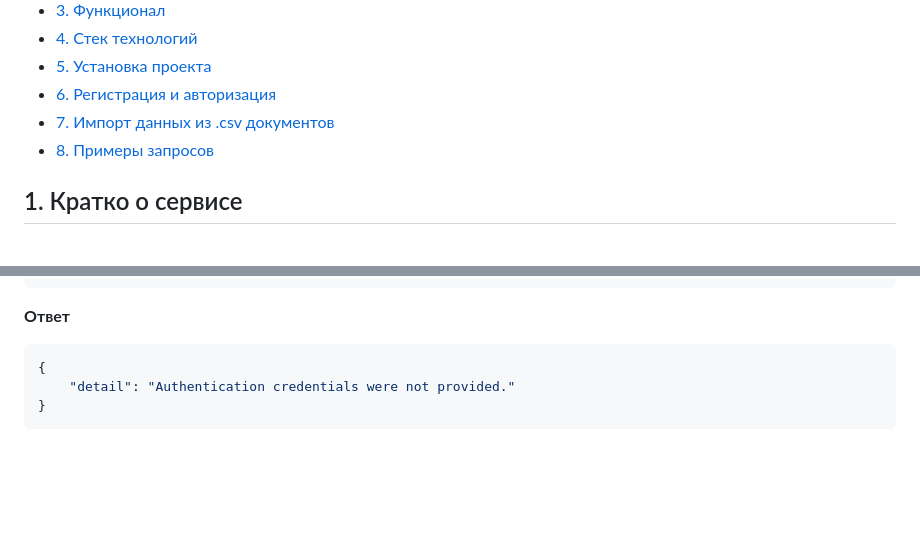
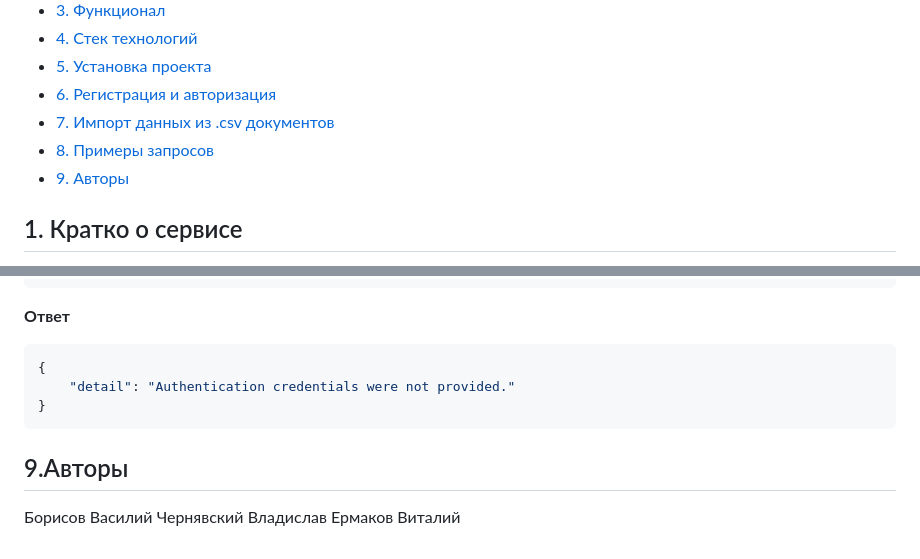
Before and after one commit to sqqqwer/api_yamdb, a Markdown page: README.md, 2 parts joined by grey strips. GitHub-like rendering; blank space fills up the shorter version.

Commit message:
Wrotten ReadMe

````diff
--- a/README.md
+++ b/README.md
@@ -10,6 +10,7 @@ API реализация проекта "YAMDB"
 - [6. Регистрация и авторизация](#6-регистрация-и-авторизация-пользователей)
 - [7. Импорт данных из .csv документов](#7-импорт-данных-из-csv-документов)
 - [8. Примеры запросов](#8-примеры-запросов)
+- [9. Авторы](#)
 
 ## 1. Кратко о сервисе
 Сервис предоставляет возможность авторизованным пользователям оставлять отзывы на произведения и комментировать отзывы других пользователей.
@@ -139,3 +140,8 @@ DELETE http://127.0.0.1:8000/api/v1/users/regular_user/
     "detail": "Authentication credentials were not provided."
 }
 ```
+
+## 9.Авторы
+Борисов Василий
+Чернявский Владислав
+Ермаков Виталий
````
